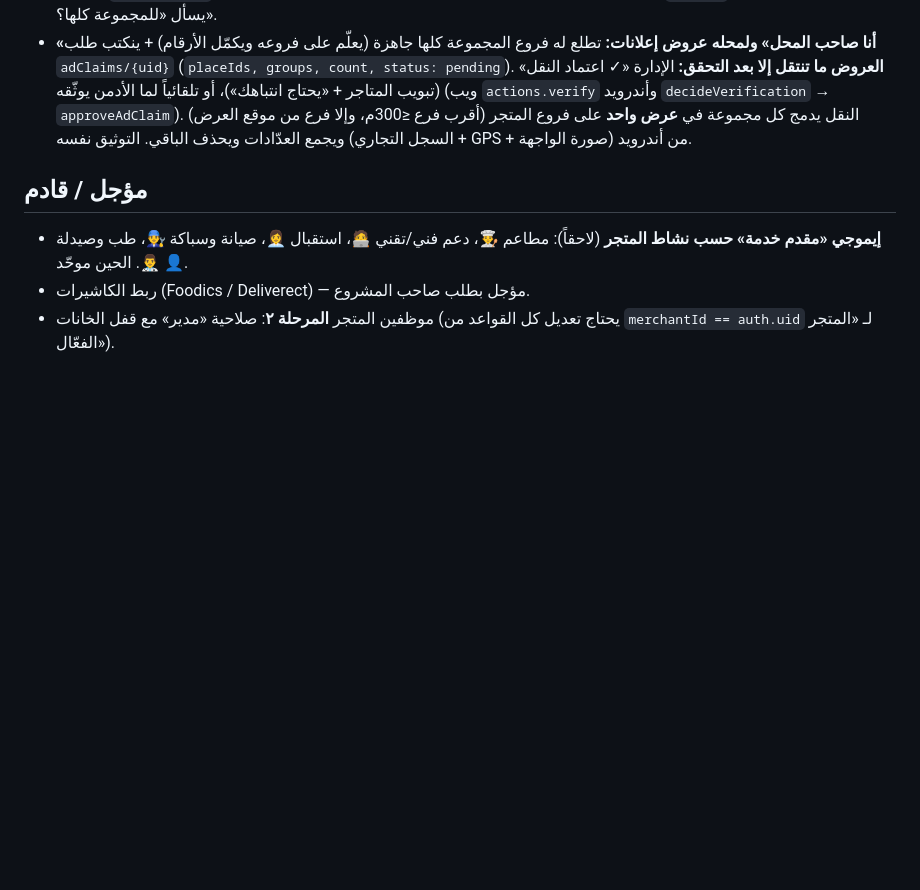
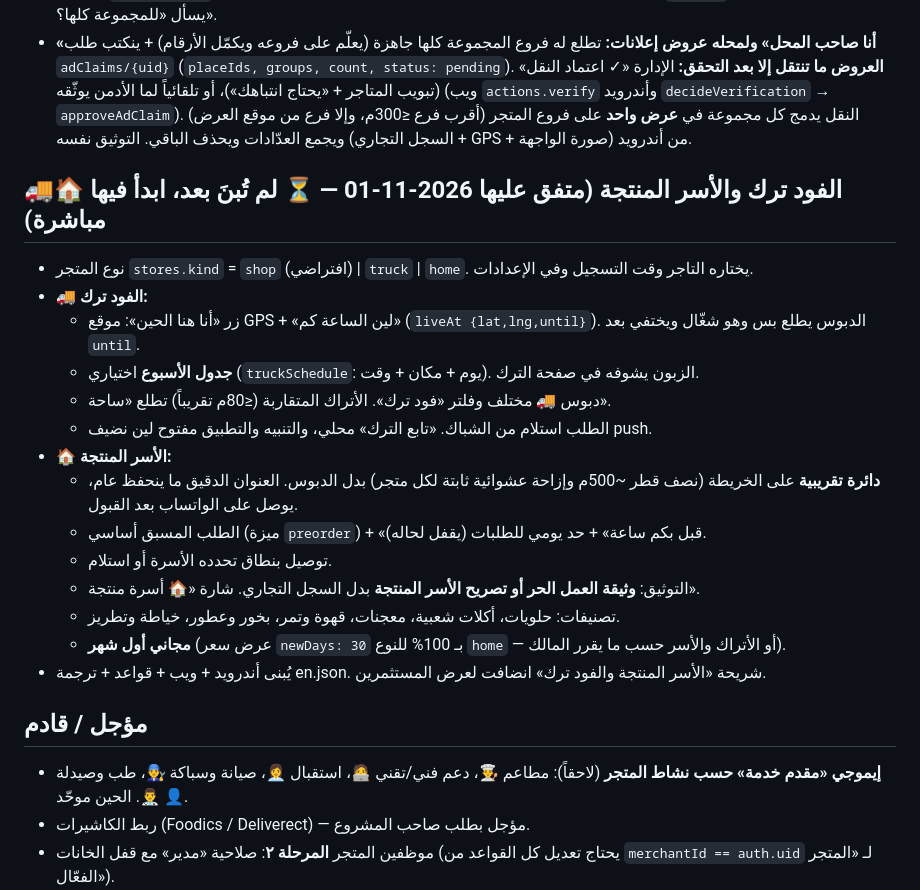
Before and after one commit to majdixp2/Hayyna, a Markdown page: CLAUDE.md, the part around the change. Drawn GitHub-style; blank space fills up the shorter version.

Commit message:
docs: قرارات الفود ترك والأسر المنتجة (#33)
Claude-Session: https://claude.ai/code/session_01Kw9snAHnWJXWiSrBaKGHfd

Co-authored-by: Claude <noreply@anthropic.com>

```diff
--- a/CLAUDE.md
+++ b/CLAUDE.md
@@ -99,6 +99,22 @@
 - **الفريق (عروض الإعلانات):** نفس الإعلان لعدة فروع — ويب: نتائج البحث صارت اختيار متعدد + «＋ فروع ثانية لنفس المحل»؛ أندرويد: `AdScoutSheet` فيه نفس الزر. الصورة تنرفع مرة، وعرض لكل فرع على موقعه بنفس `adGroup`. الإدارة: تمديد/حذف/نقل يسأل «للمجموعة كلها؟».
 - **«أنا صاحب المحل» ولمحله عروض إعلانات:** تطلع له فروع المجموعة كلها جاهزة (يعلّم على فروعه ويكمّل الأرقام) + ينكتب طلب `adClaims/{uid}` (`placeIds, groups, count, status: pending`). **العروض ما تنتقل إلا بعد التحقق:** الإدارة «✓ اعتماد النقل» (تبويب المتاجر + «يحتاج انتباهك»)، أو تلقائياً لما الأدمن يوثّقه (ويب `actions.verify` وأندرويد `decideVerification` → `approveAdClaim`). النقل يدمج كل مجموعة في **عرض واحد** على فروع المتجر (أقرب فرع ≤300م، وإلا فرع من موقع العرض) ويجمع العدّادات ويحذف الباقي. التوثيق نفسه (السجل التجاري + GPS + صورة الواجهة) من أندرويد.
 
+## 🚚🏠 الفود ترك والأسر المنتجة (متفق عليها 2026-11-01 — ⏳ لم تُبنَ بعد، ابدأ فيها مباشرة)
+- نوع المتجر `stores.kind` = `shop` (افتراضي) | `truck` | `home`. يختاره التاجر وقت التسجيل وفي الإعدادات.
+- **🚚 الفود ترك:**
+  - زر «أنا هنا الحين»: موقع GPS + «لين الساعة كم» (`liveAt {lat,lng,until}`). الدبوس يطلع بس وهو شغّال ويختفي بعد `until`.
+  - **جدول الأسبوع** اختياري (`truckSchedule`: يوم + مكان + وقت). الزبون يشوفه في صفحة الترك.
+  - دبوس 🚚 مختلف وفلتر «فود ترك». الأتراك المتقاربة (≤80م تقريباً) تطلع «ساحة».
+  - الطلب استلام من الشباك. «تابع الترك» محلي، والتنبيه والتطبيق مفتوح لين نضيف push.
+- **🏠 الأسر المنتجة:**
+  - **دائرة تقريبية** على الخريطة (نصف قطر ~500م وإزاحة عشوائية ثابتة لكل متجر) بدل الدبوس. العنوان الدقيق ما ينحفظ عام، يوصل على الواتساب بعد القبول.
+  - الطلب المسبق أساسي (ميزة `preorder`) + «قبل بكم ساعة» + حد يومي للطلبات (يقفل لحاله).
+  - توصيل بنطاق تحدده الأسرة أو استلام.
+  - التوثيق: **وثيقة العمل الحر أو تصريح الأسر المنتجة** بدل السجل التجاري. شارة «🏠 أسرة منتجة».
+  - تصنيفات: حلويات، أكلات شعبية، معجنات، قهوة وتمر، بخور وعطور، خياطة وتطريز.
+  - **مجاني أول شهر** (عرض سعر `newDays: 30` بـ 100% للنوع `home` — أو الأتراك والأسر حسب ما يقرر المالك).
+- يُبنى أندرويد + ويب + قواعد + ترجمة en.json. شريحة «الأسر المنتجة والفود ترك» انضافت لعرض المستثمرين.
+
 ## مؤجل / قادم
 - **إيموجي «مقدم خدمة» حسب نشاط المتجر** (لاحقاً): مطاعم 👨‍🍳، دعم فني/تقني 🧑‍💻، استقبال 👩‍💼، صيانة وسباكة 👨‍🔧، طب وصيدلة 👨‍⚕️. الحين موحّد 👤.
 - ربط الكاشيرات (Foodics / Deliverect) — مؤجل بطلب صاحب المشروع.
```
